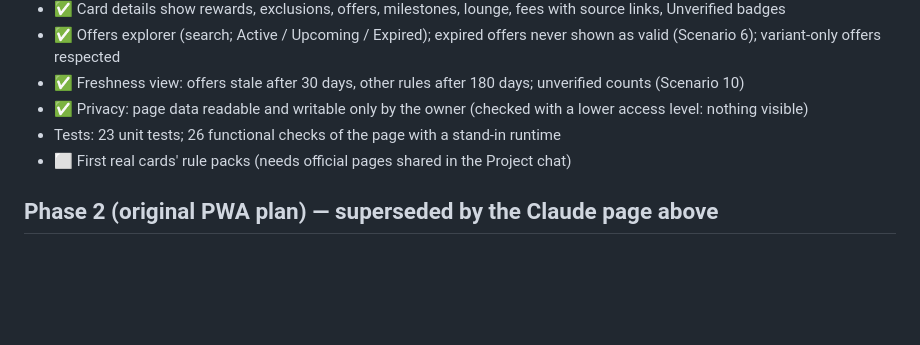
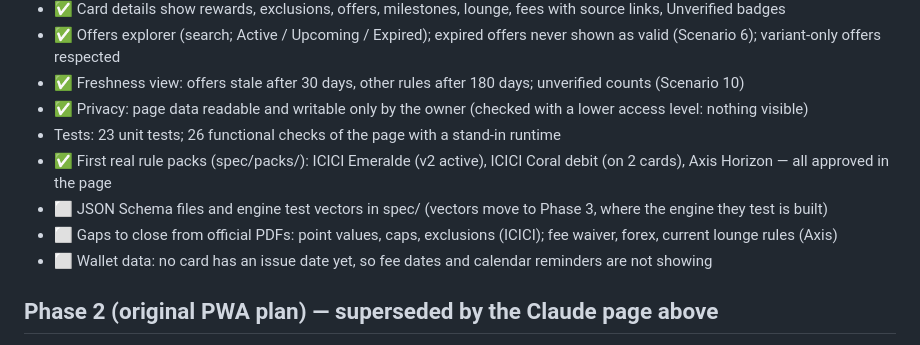
Before and after one commit to ynithish/ekfba, a Markdown page: docs/PROGRESS.md, the part around the change. GitHub-like rendering; blank space fills up the shorter version.

Commit message:
Progress: Phase 2 status with real rule packs
Co-Authored-By: Claude Opus 5.5 <noreply@anthropic.com>
Claude-Session: https://claude.ai/code/session_01WfKNU26LNRFLL76JN1RvCS

```diff
--- a/docs/PROGRESS.md
+++ b/docs/PROGRESS.md
@@ -29,7 +29,10 @@ following the NLNLALD roadmap: online-only while testing, later merged into one
 - ✅ Freshness view: offers stale after 30 days, other rules after 180 days; unverified counts (Scenario 10)
 - ✅ Privacy: page data readable and writable only by the owner (checked with a lower access level: nothing visible)
 - Tests: 23 unit tests; 26 functional checks of the page with a stand-in runtime
-- ⬜ First real cards' rule packs (needs official pages shared in the Project chat)
+- ✅ First real rule packs (spec/packs/): ICICI Emeralde (v2 active), ICICI Coral debit (on 2 cards), Axis Horizon — all approved in the page
+- ⬜ JSON Schema files and engine test vectors in spec/ (vectors move to Phase 3, where the engine they test is built)
+- ⬜ Gaps to close from official PDFs: point values, caps, exclusions (ICICI); fee waiver, forex, current lounge rules (Axis)
+- ⬜ Wallet data: no card has an issue date yet, so fee dates and calendar reminders are not showing
 
 ## Phase 2 (original PWA plan) — superseded by the Claude page above
 - ⬜ Card Rule Pack JSON schema + validator (sources, clause, fetched date, confidence, variant restrictions)
```
